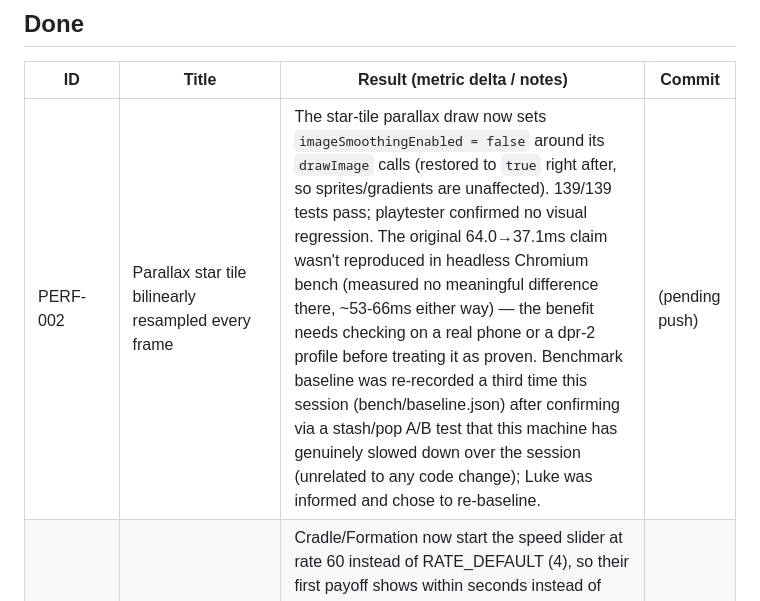
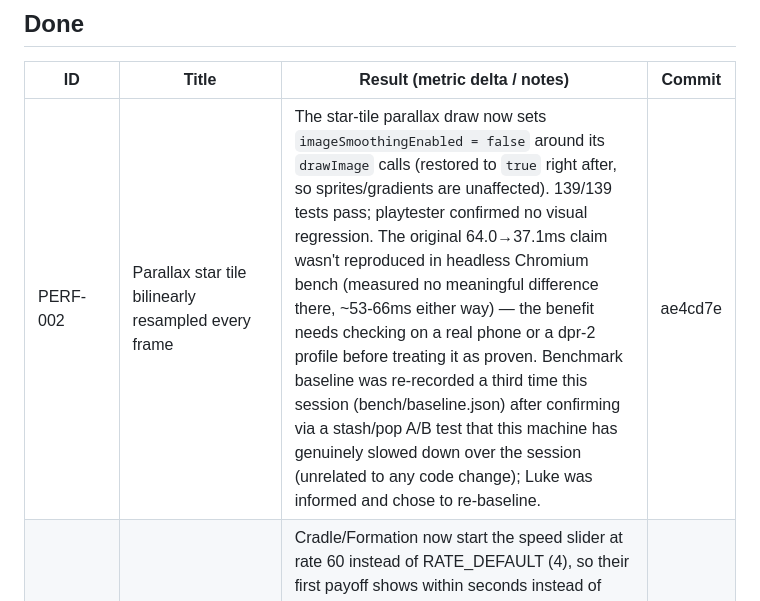
Before and after one commit to lbennietech/pocket-universe, a Markdown page: BACKLOG.md, the part around the change. GitHub-like rendering.

Commit message:
Record PERF-002's commit hash in the Done entry
Co-Authored-By: Claude Sonnet 5 <noreply@anthropic.com>

```diff
--- a/BACKLOG.md
+++ b/BACKLOG.md
@@ -62,7 +62,7 @@ _Last audit: 2026-09-27_
 
 | ID | Title | Result (metric delta / notes) | Commit |
 |----|-------|-------------------------------|--------|
-| PERF-002 | Parallax star tile bilinearly resampled every frame | The star-tile parallax draw now sets `imageSmoothingEnabled = false` around its `drawImage` calls (restored to `true` right after, so sprites/gradients are unaffected). 139/139 tests pass; playtester confirmed no visual regression. The original 64.0→37.1ms claim wasn't reproduced in headless Chromium bench (measured no meaningful difference there, ~53-66ms either way) — the benefit needs checking on a real phone or a dpr-2 profile before treating it as proven. Benchmark baseline was re-recorded a third time this session (bench/baseline.json) after confirming via a stash/pop A/B test that this machine has genuinely slowed down over the session (unrelated to any code change); Luke was informed and chose to re-baseline. | (pending push) |
+| PERF-002 | Parallax star tile bilinearly resampled every frame | The star-tile parallax draw now sets `imageSmoothingEnabled = false` around its `drawImage` calls (restored to `true` right after, so sprites/gradients are unaffected). 139/139 tests pass; playtester confirmed no visual regression. The original 64.0→37.1ms claim wasn't reproduced in headless Chromium bench (measured no meaningful difference there, ~53-66ms either way) — the benefit needs checking on a real phone or a dpr-2 profile before treating it as proven. Benchmark baseline was re-recorded a third time this session (bench/baseline.json) after confirming via a stash/pop A/B test that this machine has genuinely slowed down over the session (unrelated to any code change); Luke was informed and chose to re-baseline. | ae4cd7e |
 | DESIGN-002 | Per-scene starting speed so Cradle/Formation pay off in seconds | Cradle/Formation now start the speed slider at rate 60 instead of RATE_DEFAULT (4), so their first payoff shows within seconds instead of ~162s; restart preserves a manually-set rate (loadScene(key, isRestart)); other scenes unaffected. 136/136 tests pass. Benchmark baseline was also re-recorded separately (commit f97f29c) after run-to-run machine noise (unrelated to this change) was flagging false regressions against the first baseline sample. | 44c05f8 |
 
 ## Rejected / won't do
```
